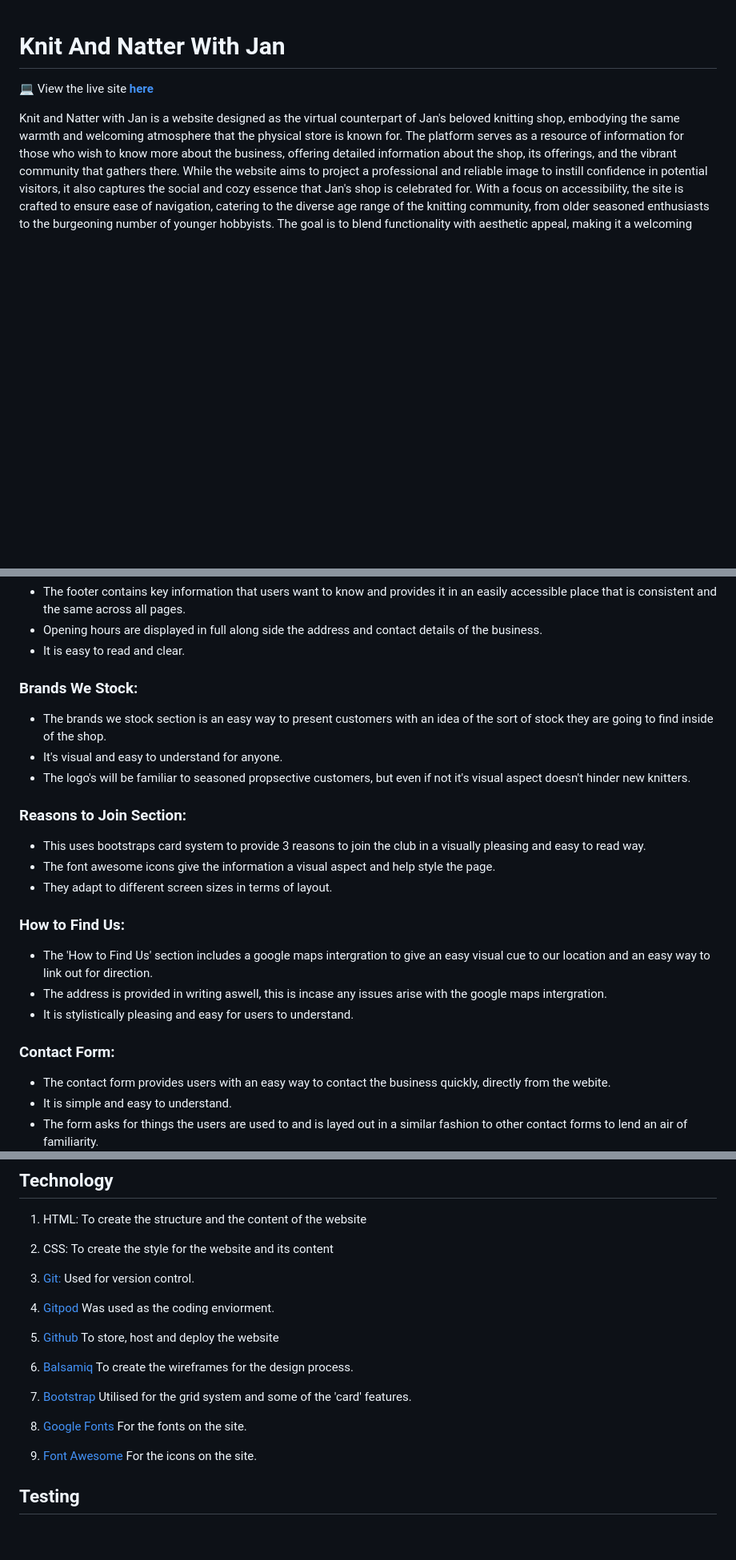
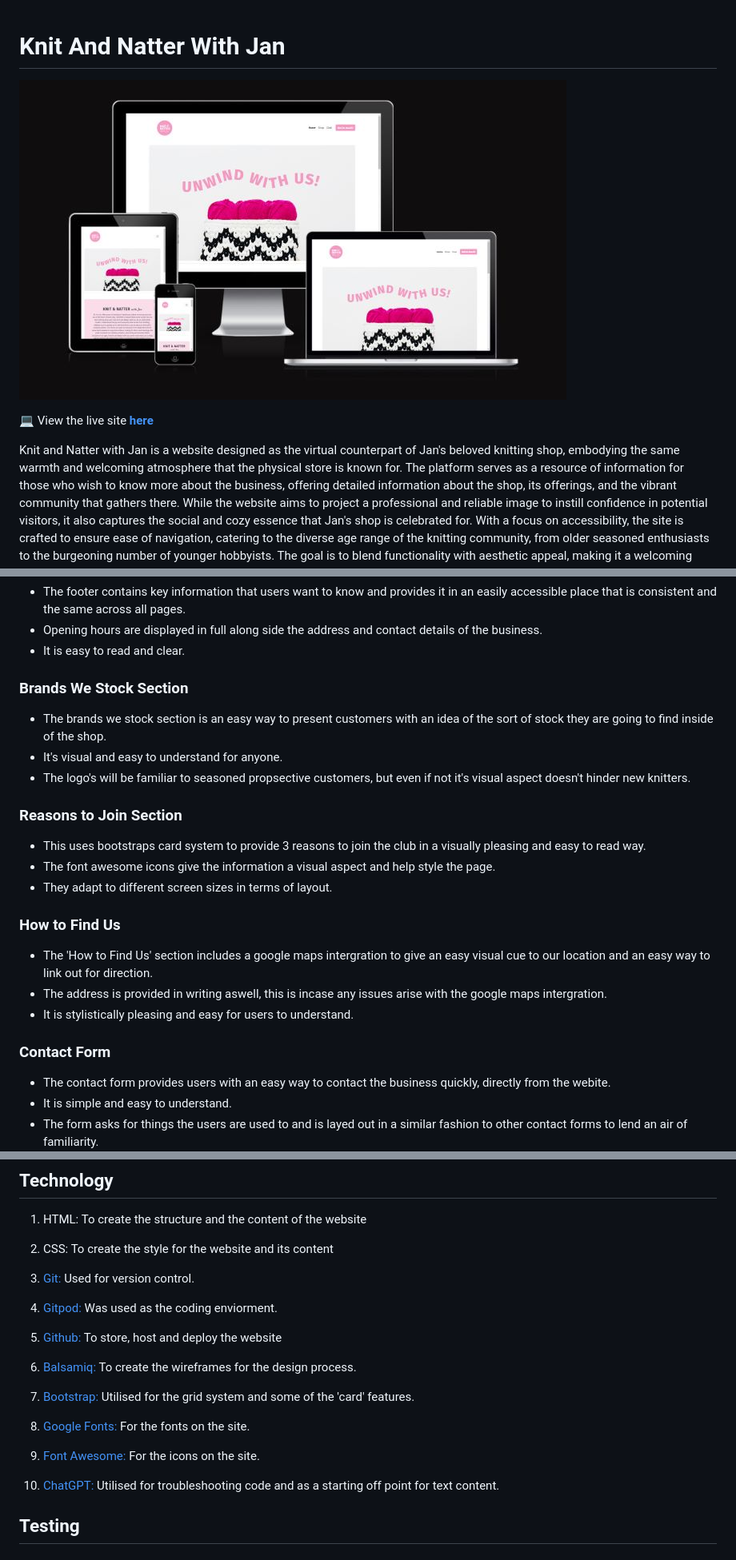
Before and after one commit to hgwhitfield/Knit, a Markdown page: docs/README.md, 3 parts joined by grey strips. Shown: that part at 80% size. Drawn GitHub-style; pictures changed too: docs/images/responsive-site1.jpg (added); blank space fills up the shorter version.

Commit message:
Am I responsive screenshot added to README.

```diff
--- a/docs/README.md
+++ b/docs/README.md
@@ -1,4 +1,7 @@
 # Knit And Natter With Jan
+
+![Responsive Site Demonstration Screenshot](../docs/images/responsive-site1.jpg)
+
 
 :computer: View the live site **[here](https://hgwhitfield.github.io/Knit/)**
 
@@ -100,25 +103,25 @@ Here is a list of the features that are currently implemented on the website as
 - Opening hours are displayed in full along side the address and contact details of the business.
 - It is easy to read and clear.
 
-### Brands We Stock:
+### Brands We Stock Section
 
 - The brands we stock section is an easy way to present customers with an idea of the sort of stock they are going to find inside of the shop.
 - It's visual and easy to understand for anyone.
 - The logo's will be familiar to seasoned propsective customers, but even if not it's visual aspect doesn't hinder new knitters.
 
-### Reasons to Join Section:
+### Reasons to Join Section
 
 - This uses bootstraps card system to provide 3 reasons to join the club in a visually pleasing and easy to read way.
 - The font awesome icons give the information a visual aspect and help style the page.
 - They adapt to different screen sizes in terms of layout.
 
-### How to Find Us:
+### How to Find Us
 
 - The 'How to Find Us' section includes a google maps intergration to give an easy visual cue to our location and an easy way to link out for direction.
 - The address is provided in writing aswell, this is incase any issues arise with the google maps intergration.
 - It is stylistically pleasing and easy for users to understand.
 
-### Contact Form:
+### Contact Form
 
 - The contact form provides users with an easy way to contact the business quickly, directly from the webite.
 - It is simple and easy to understand.
@@ -182,17 +185,19 @@ Here is a list of the features that are currently implemented on the website as
 
 3. [Git:](https://git-scm.com/) Used for version control.
 
-4. [Gitpod](https://www.gitpod.io/) Was used as the coding enviorment.
+4. [Gitpod:](https://www.gitpod.io/) Was used as the coding enviorment.
 
-5. [Github](https://github.com/) To store, host and deploy the website
+5. [Github:](https://github.com/) To store, host and deploy the website
 
-6. [Balsamiq](https://balsamiq.com/) To create the wireframes for the design process.
+6. [Balsamiq:](https://balsamiq.com/) To create the wireframes for the design process.
 
-7. [Bootstrap](https://getbootstrap.com/) Utilised for the grid system and some of the 'card' features.
+7. [Bootstrap:](https://getbootstrap.com/) Utilised for the grid system and some of the 'card' features.
 
-8. [Google Fonts](https://fonts.google.com/) For the fonts on the site.
+8. [Google Fonts:](https://fonts.google.com/) For the fonts on the site.
 
-9. [Font Awesome](https://fontawesome.com/) For the icons on the site.
+9. [Font Awesome:](https://fontawesome.com/) For the icons on the site.
+
+10. [ChatGPT:](https://chat.openai.com/) Utilised for troubleshooting code and as a starting off point for text content.
 
 ## Testing
 
```
Also changed, not shown: other parts of docs/README.md (+4 -4 lines).
